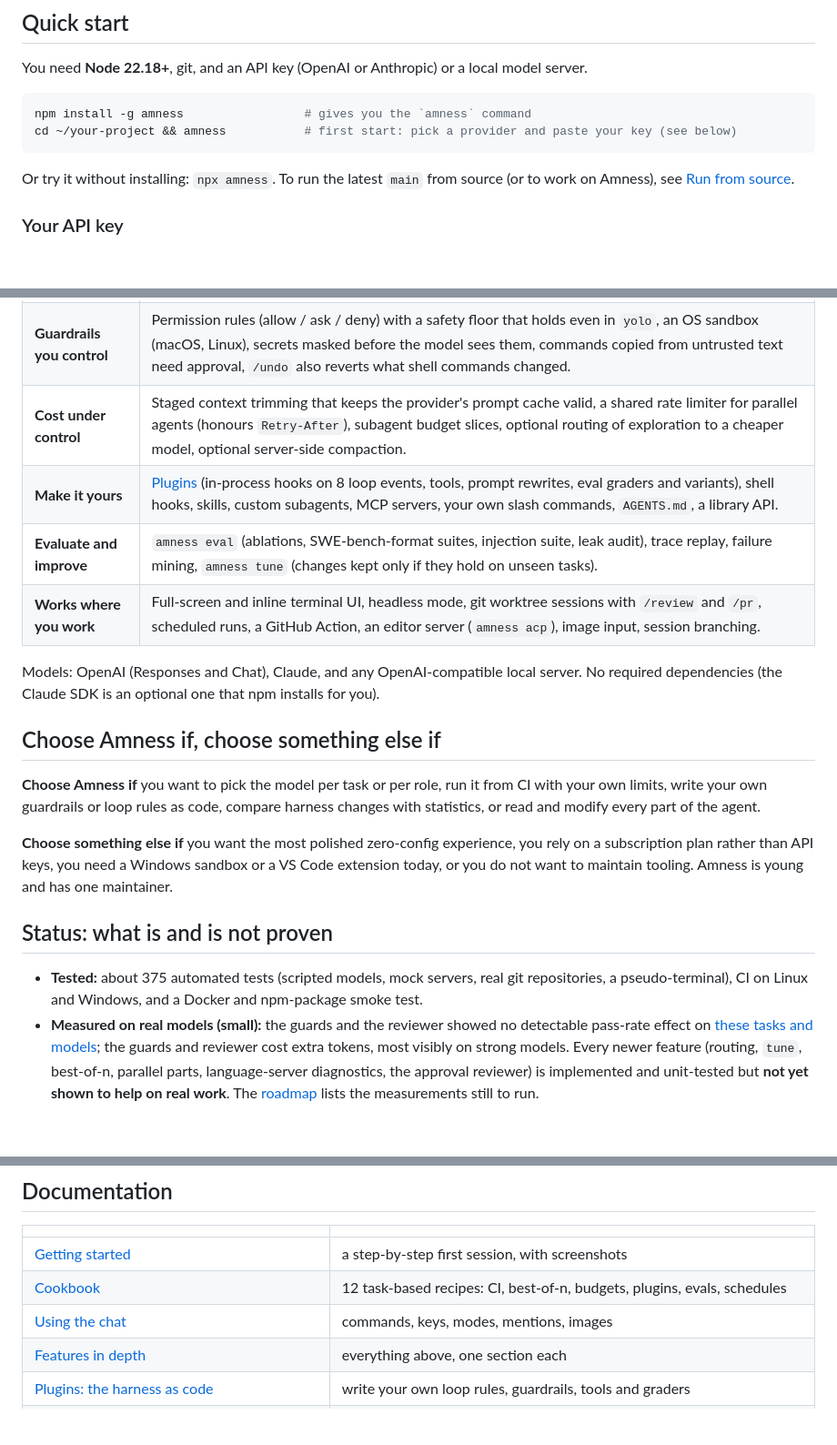
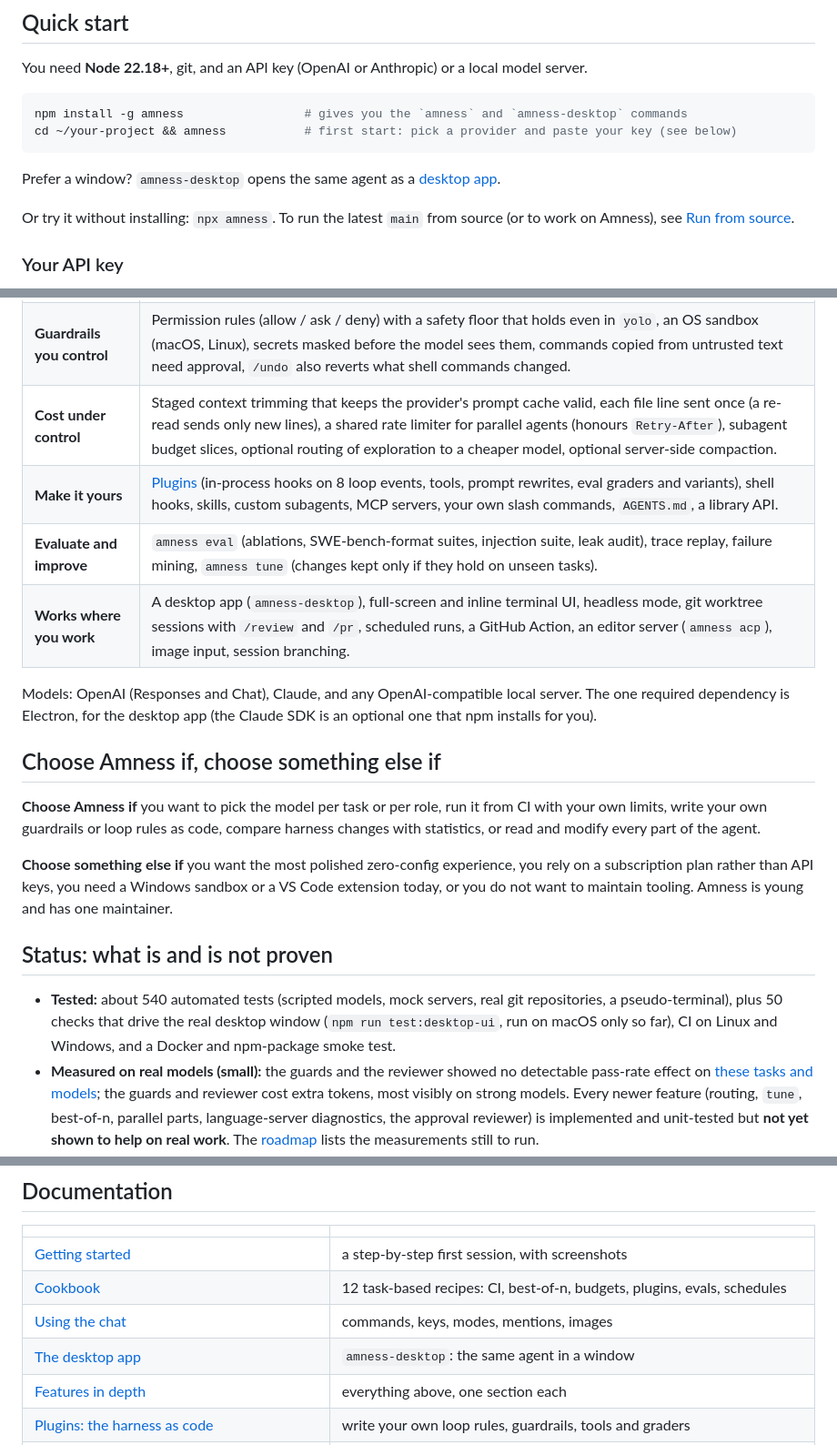
Before and after one commit to amirsdream/Amness, a Markdown page: README.md, 3 parts joined by grey strips. Shown at 91% size. Rendered like a GitHub page; blank space fills up the shorter version.

Commit message:
docs: README and changelog for the desktop app and the new terminal features
Co-Authored-By: Claude Opus 5.5 <noreply@anthropic.com>

````diff
--- a/README.md
+++ b/README.md
@@ -16,9 +16,11 @@
 You need **Node 22.18+**, git, and an API key (OpenAI or Anthropic) or a local model server.
 
 ```bash
-npm install -g amness                 # gives you the `amness` command
+npm install -g amness                 # gives you the `amness` and `amness-desktop` commands
 cd ~/your-project && amness           # first start: pick a provider and paste your key (see below)
 ```
+
+Prefer a window? `amness-desktop` opens the same agent as a [desktop app](docs/desktop.md).
 
 Or try it without installing: `npx amness`. To run the latest `main` from source (or to work on Amness), see [Run from source](#run-from-source).
 
@@ -192,12 +198,12 @@ More plugin ideas (finish gates, policies, loop strategies, custom metrics) are
 |---|---|
 | **A loop that checks itself** | A finish is compared with a record of what really ran (edits, commands, exit codes). Your `verify` command must pass. An optional independent reviewer can object. Loops, stalls and malformed calls are caught. Token budget notes and a final report mean a long run ends with an answer, not a bare "budget exhausted". |
 | **Guardrails you control** | Permission rules (allow / ask / deny) with a safety floor that holds even in `yolo`, an OS sandbox (macOS, Linux), secrets masked before the model sees them, commands copied from untrusted text need approval, `/undo` also reverts what shell commands changed. |
-| **Cost under control** | Staged context trimming that keeps the provider's prompt cache valid, a shared rate limiter for parallel agents (honours `Retry-After`), subagent budget slices, optional routing of exploration to a cheaper model, optional server-side compaction. |
+| **Cost under control** | Staged context trimming that keeps the provider's prompt cache valid, each file line sent once (a re-read sends only new lines), a shared rate limiter for parallel agents (honours `Retry-After`), subagent budget slices, optional routing of exploration to a cheaper model, optional server-side compaction. |
 | **Make it yours** | [Plugins](docs/plugins.md) (in-process hooks on 8 loop events, tools, prompt rewrites, eval graders and variants), shell hooks, skills, custom subagents, MCP servers, your own slash commands, `AGENTS.md`, a library API. |
 | **Evaluate and improve** | `amness eval` (ablations, SWE-bench-format suites, injection suite, leak audit), trace replay, failure mining, `amness tune` (changes kept only if they hold on unseen tasks). |
-| **Works where you work** | Full-screen and inline terminal UI, headless mode, git worktree sessions with `/review` and `/pr`, scheduled runs, a GitHub Action, an editor server (`amness acp`), image input, session branching. |
+| **Works where you work** | A desktop app (`amness-desktop`), full-screen and inline terminal UI, headless mode, git worktree sessions with `/review` and `/pr`, scheduled runs, a GitHub Action, an editor server (`amness acp`), image input, session branching. |
 
-Models: OpenAI (Responses and Chat), Claude, and any OpenAI-compatible local server. No required dependencies (the Claude SDK is an optional one that npm installs for you).
+Models: OpenAI (Responses and Chat), Claude, and any OpenAI-compatible local server. The one required dependency is Electron, for the desktop app (the Claude SDK is an optional one that npm installs for you).
 
 ## Choose Amness if, choose something else if
 
@@ -207,7 +213,7 @@ Models: OpenAI (Responses and Chat), Claude, and any OpenAI-compatible local ser
 
 ## Status: what is and is not proven
 
-- **Tested:** about 375 automated tests (scripted models, mock servers, real git repositories, a pseudo-terminal), CI on Linux and Windows, and a Docker and npm-package smoke test.
+- **Tested:** about 540 automated tests (scripted models, mock servers, real git repositories, a pseudo-terminal), plus 50 checks that drive the real desktop window (`npm run test:desktop-ui`, run on macOS only so far), CI on Linux and Windows, and a Docker and npm-package smoke test.
 - **Measured on real models (small):** the guards and the reviewer showed no detectable pass-rate effect on [these tasks and models](docs/evaluation.md#measured-results-so-far); the guards and reviewer cost extra tokens, most visibly on strong models. Every newer feature (routing, `tune`, best-of-n, parallel parts, language-server diagnostics, the approval reviewer) is implemented and unit-tested but **not yet shown to help on real work**. The [roadmap](ROADMAP.md) lists the measurements still to run.
 - **Platforms:** developed on macOS and Linux. Windows runs the test suite but has no OS sandbox. Installed from npm; the Claude SDK comes with it.
 - Cost figures are estimates. Small local models vary widely in tool-calling quality.
@@ -219,6 +225,7 @@ Models: OpenAI (Responses and Chat), Claude, and any OpenAI-compatible local ser
 | [Getting started](docs/getting-started.md) | a step-by-step first session, with screenshots |
 | [Cookbook](docs/cookbook.md) | 12 task-based recipes: CI, best-of-n, budgets, plugins, evals, schedules |
 | [Using the chat](docs/usage.md) | commands, keys, modes, mentions, images |
+| [The desktop app](docs/desktop.md) | `amness-desktop`: the same agent in a window |
 | [Features in depth](docs/features.md) | everything above, one section each |
 | [Plugins: the harness as code](docs/plugins.md) | write your own loop rules, guardrails, tools and graders |
 | [Evaluating the harness](docs/evaluation.md) | `amness eval`, statistics, measured results |
````
Also changed, not shown: other parts of README.md (+4 -0 lines), CHANGELOG.md (+19 -0 lines).
